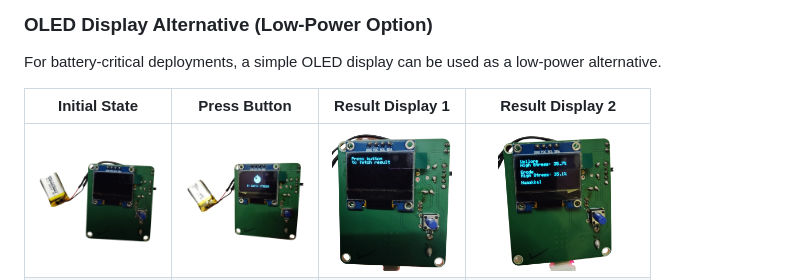
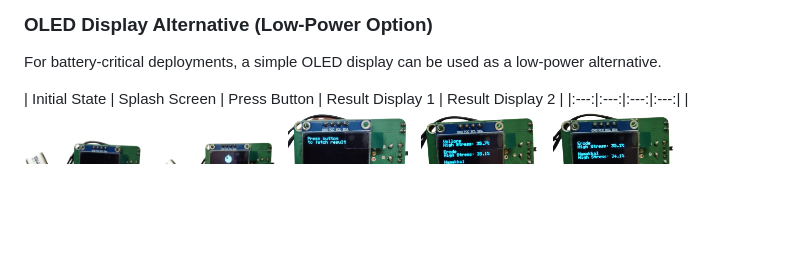
Before and after one commit to UMADEVIGNC/waterstress, a Markdown page: README.md, the part around the change. Rendered like a GitHub page; blank space fills up the shorter version.

```diff
--- a/README.md
+++ b/README.md
@@ -77,7 +77,7 @@ This project is the **edge visualization component** of a larger framework that:
 
 For battery-critical deployments, a simple OLED display can be used as a low-power alternative.
 
-| Initial State | Press Button | Result Display 1 | Result Display 2 |
+| Initial State | Splash Screen | Press Button | Result Display 1 | Result Display 2 |
 |:---:|:---:|:---:|:---:|
 | <img src="images/OLED_WATER_STRESS_EMPTY-removebg-preview.png" width="120"> | <img src="images/TN Water stress Splash Screen.png " width="120"> | <img src="images/OLED_WATER_STRESS_PRESS_BUTTON-removebg-preview.png" width="120"> | <img src="images/OLED_WATER_STRESS_DISPLAY_RESULT_1-removebg-preview.png" width="120"> | <img src="images/OLED_WATER_STRESS_DISPLAY_RESULT3-removebg-preview.png" width="120"> |
 | *Awaiting data* | *Splash Screen* | *Fetching from API* | *District: Stress Scrolling* | *Stress: 39.26%* |
```
